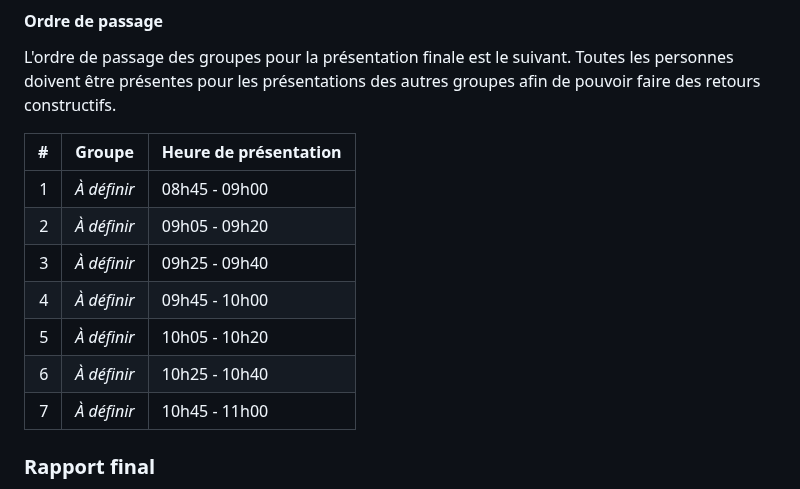
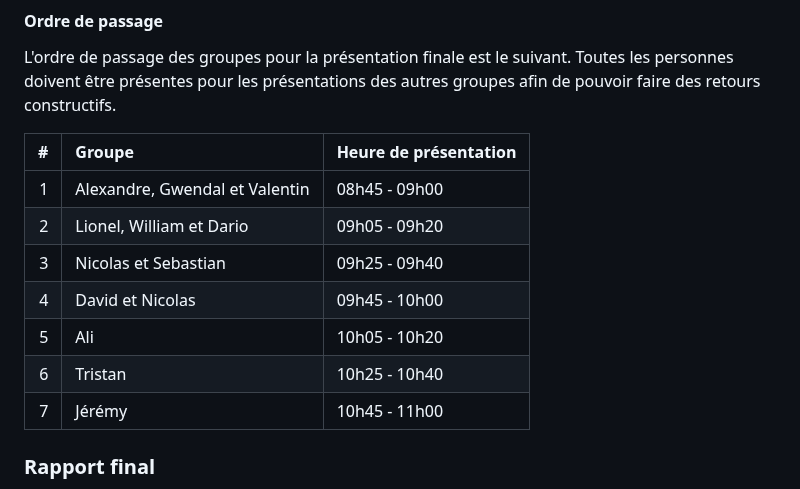
Before and after one commit to heig-vd-mvp-course/heig-vd-mvp-course, a Markdown page: 02-projet-libre/README.md, the part around the change. Drawn GitHub-style.

Commit message:
Début de la finalisation

```diff
--- a/02-projet-libre/README.md
+++ b/02-projet-libre/README.md
@@ -251,15 +251,15 @@ L'ordre de passage des groupes pour la présentation finale est le suivant.
 Toutes les personnes doivent être présentes pour les présentations des autres
 groupes afin de pouvoir faire des retours constructifs.
 
-|   # | Groupe      | Heure de présentation |
-| --: | :---------- | :-------------------- |
-|   1 | _À définir_ | 08h45 - 09h00         |
-|   2 | _À définir_ | 09h05 - 09h20         |
-|   3 | _À définir_ | 09h25 - 09h40         |
-|   4 | _À définir_ | 09h45 - 10h00         |
-|   5 | _À définir_ | 10h05 - 10h20         |
-|   6 | _À définir_ | 10h25 - 10h40         |
-|   7 | _À définir_ | 10h45 - 11h00         |
+|   # | Groupe                         | Heure de présentation |
+| --: | :----------------------------- | :-------------------- |
+|   1 | Alexandre, Gwendal et Valentin | 08h45 - 09h00         |
+|   2 | Lionel, William et Dario       | 09h05 - 09h20         |
+|   3 | Nicolas et Sebastian           | 09h25 - 09h40         |
+|   4 | David et Nicolas               | 09h45 - 10h00         |
+|   5 | Ali                            | 10h05 - 10h20         |
+|   6 | Tristan                        | 10h25 - 10h40         |
+|   7 | Jérémy                         | 10h45 - 11h00         |
 
 ### Rapport final
 
```
